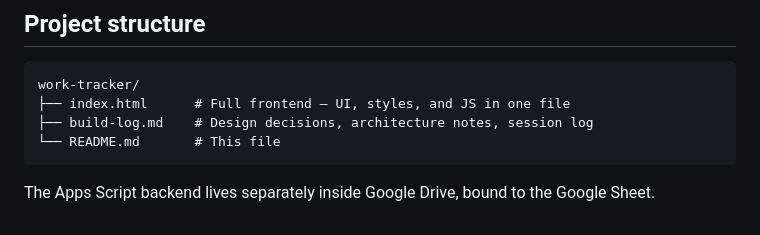
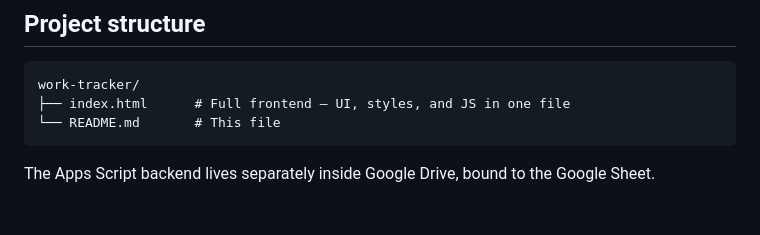
Before and after one commit to JoleFran/work-tracker, a Markdown page: README.md, the part around the change. Rendered like a GitHub page.

````diff
--- a/README.md
+++ b/README.md
@@ -86,7 +86,6 @@ The goal was a working tool, not a framework exercise. Keeping it dependency-fre
 ```
 work-tracker/
 ├── index.html      # Full frontend — UI, styles, and JS in one file
-├── build-log.md    # Design decisions, architecture notes, session log
 └── README.md       # This file
 ```
 
````
